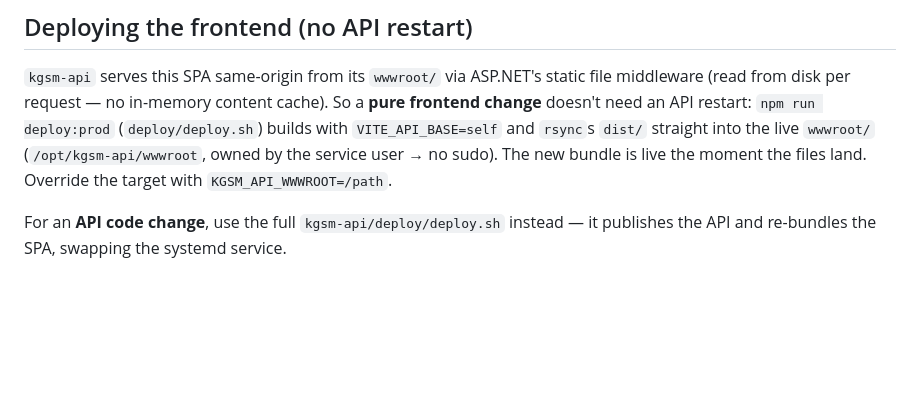
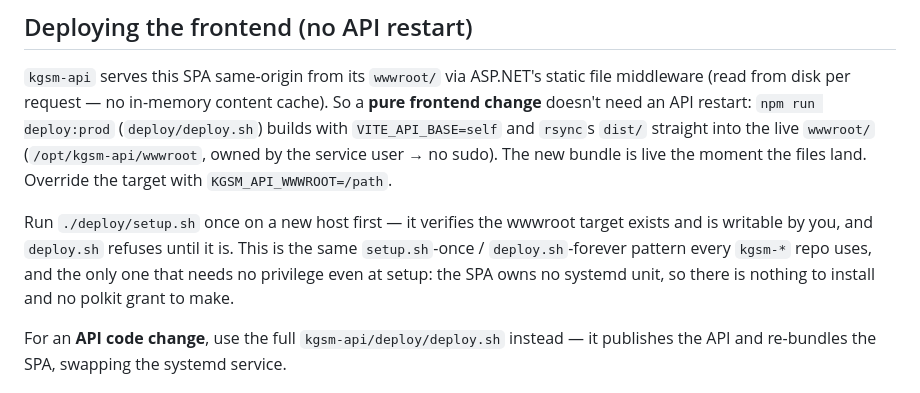
Before and after one commit to TheKrystalShip/kgsm-web, a Markdown page: README.md, the part around the change. Rendered like a GitHub page; blank space fills up the shorter version.

```diff
--- a/README.md
+++ b/README.md
@@ -30,6 +30,12 @@ file middleware (read from disk per request — no in-memory content cache). So
 straight into the live `wwwroot/` (`/opt/kgsm-api/wwwroot`, owned by the service
 user → no sudo). The new bundle is live the moment the files land. Override the
 target with `KGSM_API_WWWROOT=/path`.
+
+Run `./deploy/setup.sh` once on a new host first — it verifies the wwwroot target
+exists and is writable by you, and `deploy.sh` refuses until it is. This is the
+same `setup.sh`-once / `deploy.sh`-forever pattern every `kgsm-*` repo uses, and
+the only one that needs no privilege even at setup: the SPA owns no systemd unit,
+so there is nothing to install and no polkit grant to make.
 
 For an **API code change**, use the full `kgsm-api/deploy/deploy.sh` instead — it
 publishes the API and re-bundles the SPA, swapping the systemd service.
```
Also changed, not shown: CLAUDE.md (+8 -4 lines).
